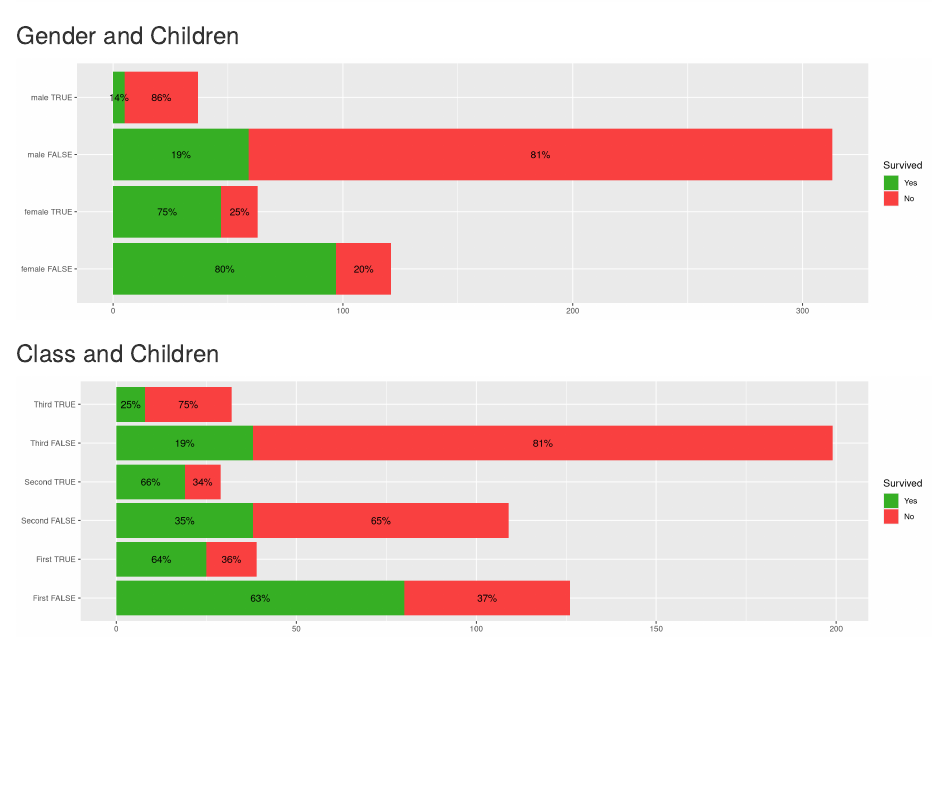
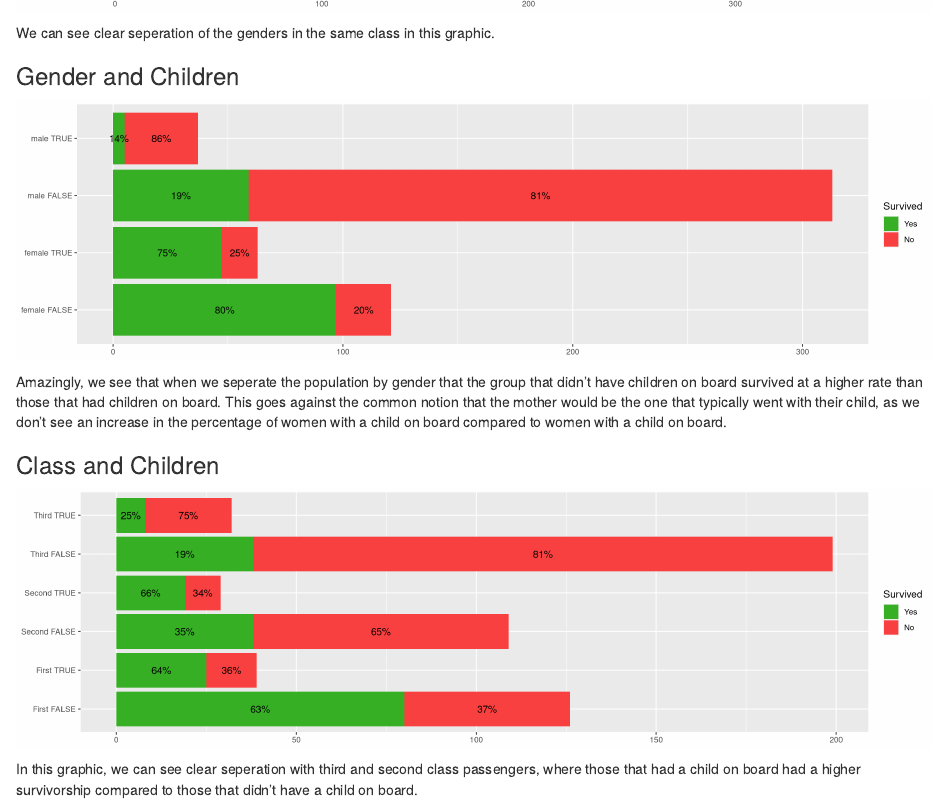
Before and after one commit to palmerimatthew/Titanic-Exercise, an R Markdown document (Code/Titanic Markdown.Rmd): the page in a window 1100 px wide, from 4630 px down before the commit and from 4620 px down after it. Rendered offline with R 4.5, knitr and Pandoc, with nearby package versions; some code elsewhere in the file could not run offline; a font, style sheet, LaTeX package, included part or bibliography that could not be used is replaced or left out.

Commit message:
Added comments for interaction term graphics

````diff
--- a/Code/Titanic Markdown.Rmd
+++ b/Code/Titanic Markdown.Rmd
@@ -316,14 +316,20 @@ age_clustering_2
 number_survived_gender_class_bar
 ```
 
+We can see clear seperation of the genders in the same class in this graphic.
+
 ### Gender and Children
 ```{r, Gender and Children interaction, fig.height=4, fig.width=14}
 number_survived_gender_children_bar
 ```
+
+Amazingly, we see that when we seperate the population by gender that the group that didn't have children on board survived at a higher rate than those that had children on board. This goes against the common notion that the mother would be the one that typically went with their child, as we don't see an increase in the percentage of women with a child on board compared to women with a child on board.
 
 ### Class and Children
 ```{r, Class and Children interaction, fig.height=4, fig.width=14}
 number_survived_class_children_bar
 ```
 
+In this graphic, we can see clear seperation with third and second class passengers, where those that had a child on board had a higher survivorship compared to those that didn't have a child on board.
+
 </div>
````
